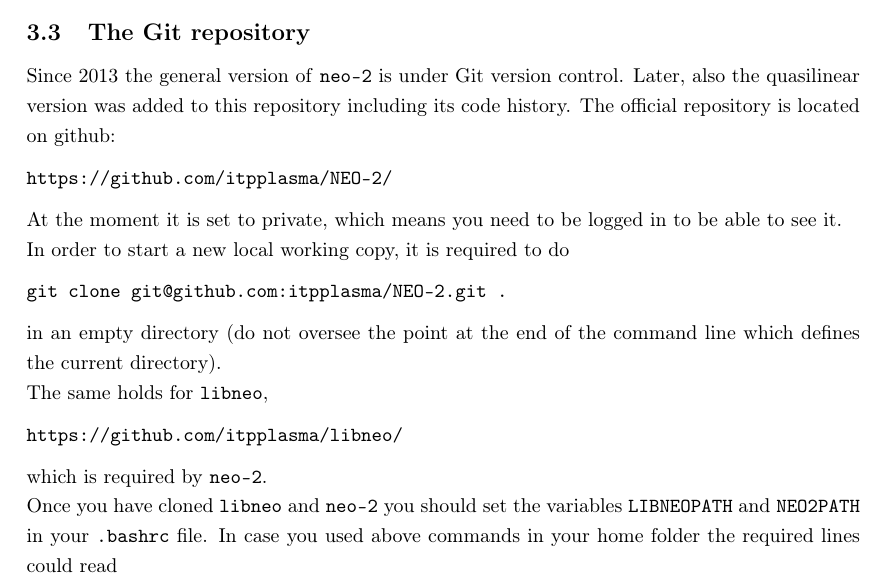
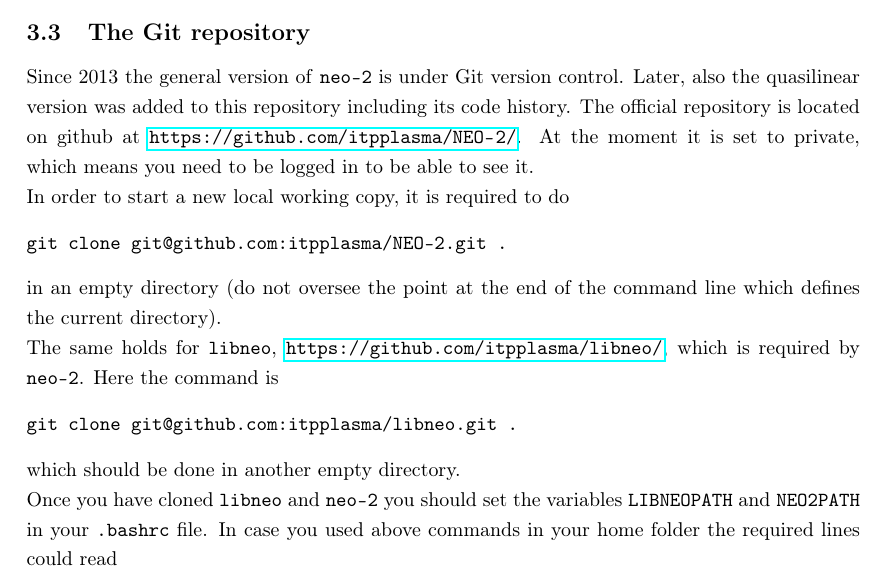
Before and after one commit to itpplasma/NEO-2, a LaTeX document (DOC/2018_DOCUMENTATION/2018_Documentation.tex): part of page 3 of 19, cut so that both start at the same text. Compiled offline with pdfLaTeX.

Commit message:
Make locations of libneo/neo-2 into links.
Not sure if this is really is useful, but might be.

```diff
--- a/DOC/2018_DOCUMENTATION/2018_Documentation.tex
+++ b/DOC/2018_DOCUMENTATION/2018_Documentation.tex
@@ -210,10 +210,8 @@
 \subsection{The Git repository\label{technicalbackground_git}}
 Since 2013 the general version of \vv{neo-2} is under Git version control.
 Later, also the quasilinear version was added to this repository
-including its code history. The official repository is located on github:
-\begin{verbatim}
-https://github.com/itpplasma/NEO-2/
-\end{verbatim}
+including its code history. The official repository is located on github
+at \url{https://github.com/itpplasma/NEO-2/}.
 At the moment it is set to private, which means you need to be logged in
 to be able to see it.
 
@@ -224,11 +222,12 @@
 in an empty directory (do not oversee the point at the end of the
 command line which defines the current directory).
 
-The same holds for \vv{libneo},
+The same holds for \vv{libneo}, \url{https://github.com/itpplasma/libneo/},
+which is required by \vv{neo-2}. Here the command is
 \begin{verbatim}
-https://github.com/itpplasma/libneo/
+git clone git@github.com:itpplasma/libneo.git .
 \end{verbatim}
-which is required by \vv{neo-2}.
+which should be done in another empty directory.
 
 Once you have cloned \vv{libneo} and \vv{neo-2} you should set the
 variables \vv{LIBNEOPATH} and \vv{NEO2PATH} in your \vv{.bashrc} file.
```
